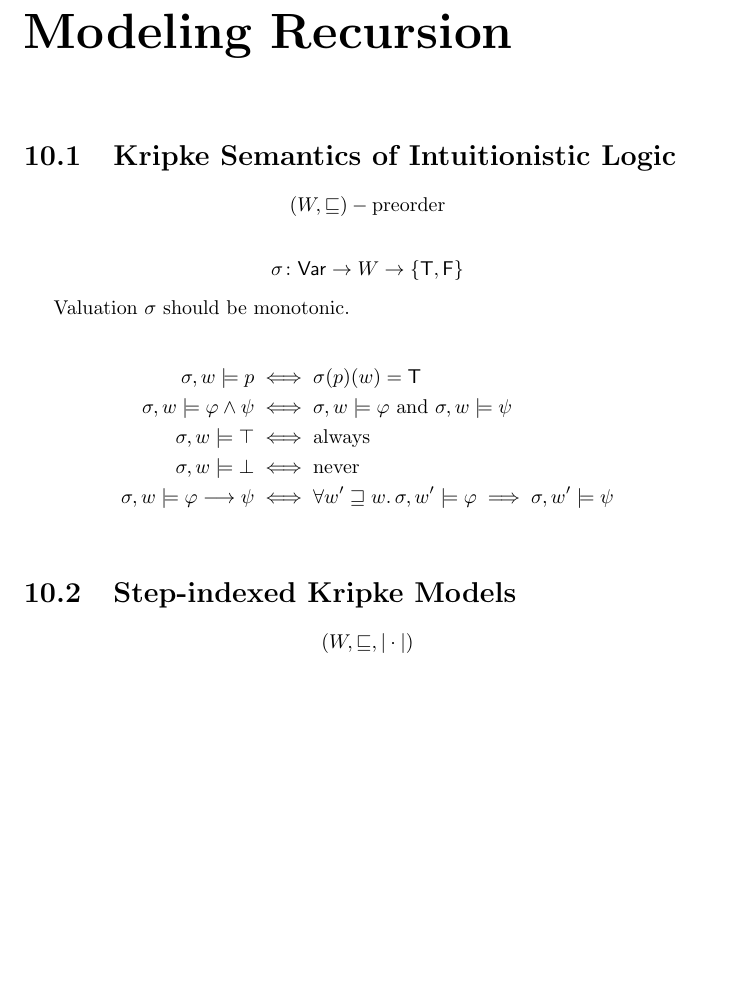
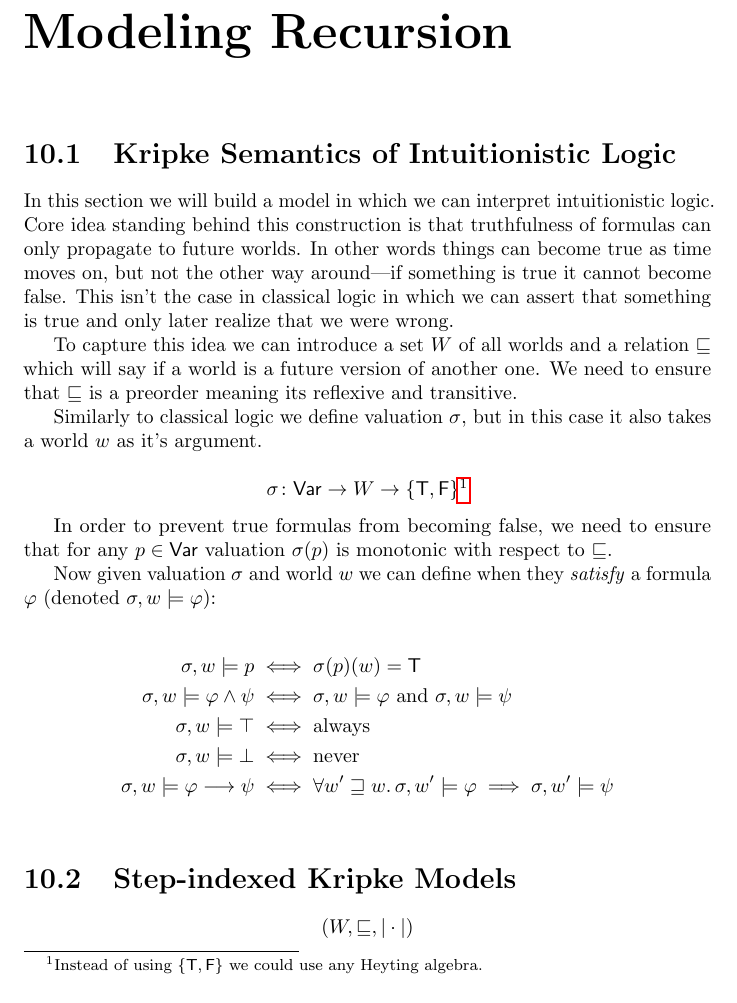
Before and after one commit to ppolesiuk/type-systems-notes, a LaTeX thesis (type-systems.tex, which reads chapter/modelingRecursion.tex): part of page 47 of 51, cut so that both start at the same text, the shorter picture padded with empty space. Compiled offline with pdfLaTeX.

Commit message:
Modeling Recursion: Add some prose to 10.1

```diff
--- a/chapter/modelingRecursion.tex
+++ b/chapter/modelingRecursion.tex
@@ -3,15 +3,38 @@
 %%%%%%%%%%%%%%%%%%%%%%%%%%%%%%%%%%%%%%%%%%%%%%%%%%%%%%%%%%%%%%%%%%%%%%%%%%%%%%%
 \section{Kripke Semantics of Intuitionistic Logic}
 
+In this section we will build a model in which
+we can interpret intuitionistic logic.
+Core idea standing behind this construction is that
+truthfulness of formulas can only propagate to future worlds.
+In other words things can become true as time moves on,
+but not the other way around---if something is true it cannot become false.
+This isn't the case in classical logic in which
+we can assert that something is true and only later realize that we were wrong.
+
+To capture this idea we can introduce a set $W$ of all worlds and
+a relation $\sqsubseteq$ which will say
+if a world is a future version of another one.
+We need to ensure that $\sqsubseteq$ is a preorder meaning
+its reflexive and transitive.
+
+Similarly to classical logic we define valuation $\sigma$,
+but in this case it also takes a world $w$ as it's argument.
+
 \[
-  (W, \sqsubseteq) - \text{preorder}
+  \sigma \colon \Var \to W \to \{\mathsf{T}, \mathsf{F}\}\footnote{
+    Instead of using $\{\mathsf{T}, \mathsf{F}\}$
+    we could use any Heyting algebra.
+  }
 \]
 
-\[
-  \sigma \colon \Var \to W \to \{\mathsf{T}, \mathsf{F}\}
-\]
+In order to prevent true formulas from becoming false,
+we need to ensure that for any $p\in\Var$
+valuation $\sigma(p)$ is monotonic with respect to $\sqsubseteq$.
 
-Valuation $\sigma$ should be monotonic.
+Now given valuation $\sigma$ and world $w$ we can define
+when they \emph{satisfy} a formula $\varphi$
+(denoted $\sigma, w \models \varphi$):
 
 \begin{alignat*}{2}
   \sigma, w \models p & \iff \sigma(p)(w) = \mathsf{T} \\
```
